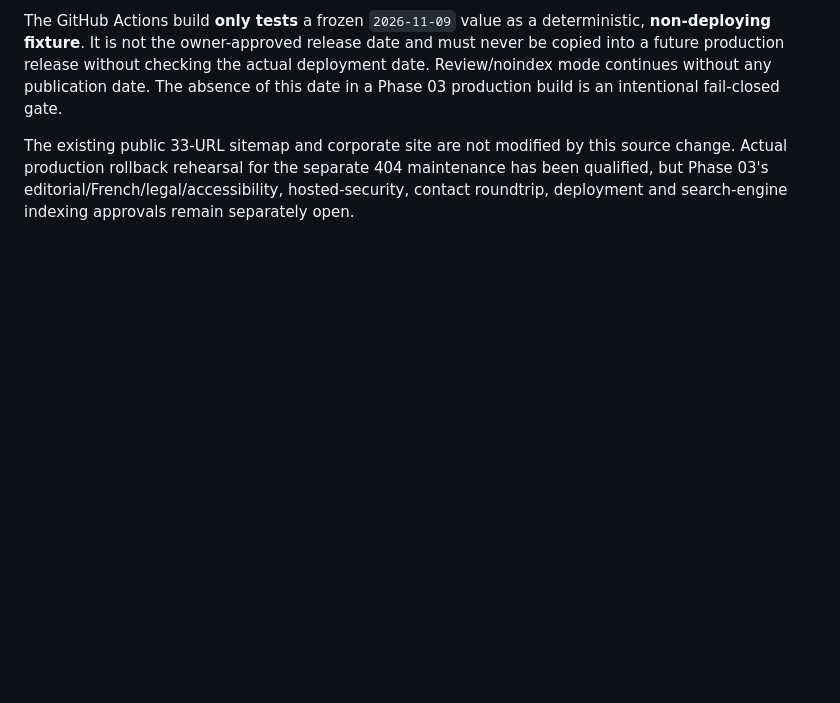
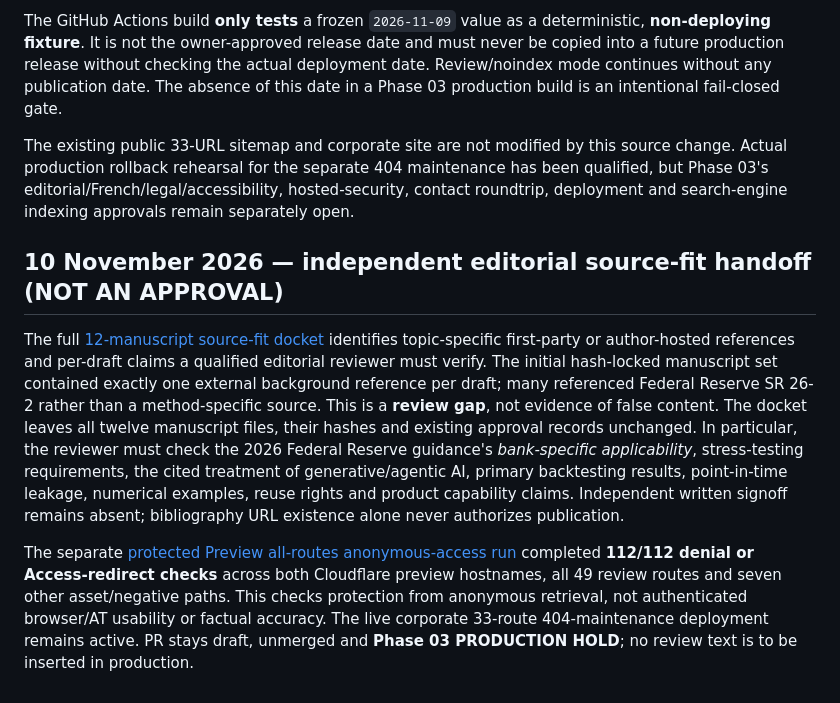
Before and after one commit to evansmusitu/evansmusitu.github.io, a Markdown page: corporate/PHASE03_GLOBAL_DISCOVERY_EXECUTION.md, the part around the change. Rendered like a GitHub page; blank space fills up the shorter version.

Commit message:
docs(seo): cite 12-article source-specific editorial reviewer docket and 112 protected preview denial checks

```diff
--- a/corporate/PHASE03_GLOBAL_DISCOVERY_EXECUTION.md
+++ b/corporate/PHASE03_GLOBAL_DISCOVERY_EXECUTION.md
@@ -103,3 +103,10 @@ The date must be a valid ISO calendar date **on or after owner approval**. When
 The GitHub Actions build **only tests** a frozen `2026-11-09` value as a deterministic, **non-deploying fixture**. It is not the owner-approved release date and must never be copied into a future production release without checking the actual deployment date. Review/noindex mode continues without any publication date. The absence of this date in a Phase 03 production build is an intentional fail-closed gate.
 
 The existing public 33-URL sitemap and corporate site are not modified by this source change. Actual production rollback rehearsal for the separate 404 maintenance has been qualified, but Phase 03's editorial/French/legal/accessibility, hosted-security, contact roundtrip, deployment and search-engine indexing approvals remain separately open.
+
+
+## 10 November 2026 — independent editorial source-fit handoff (NOT AN APPROVAL)
+
+The full [12-manuscript source-fit docket](editorial/PHASE03_SOURCE_SPECIFIC_REVIEW_DOCKET_20261110.md) identifies topic-specific first-party or author-hosted references and per-draft claims a qualified editorial reviewer must verify. The initial hash-locked manuscript set contained exactly one external background reference per draft; many referenced Federal Reserve SR 26-2 rather than a method-specific source. This is a **review gap**, not evidence of false content. The docket leaves all twelve manuscript files, their hashes and existing approval records unchanged. In particular, the reviewer must check the 2026 Federal Reserve guidance's *bank-specific applicability*, stress-testing requirements, the cited treatment of generative/agentic AI, primary backtesting results, point-in-time leakage, numerical examples, reuse rights and product capability claims. Independent written signoff remains absent; bibliography URL existence alone never authorizes publication.
+
+The separate [protected Preview all-routes anonymous-access run](https://github.com/evansmusitu/mft-axiom-build/actions/runs/42708774611) completed **112/112 denial or Access-redirect checks** across both Cloudflare preview hostnames, all 49 review routes and seven other asset/negative paths. This checks protection from anonymous retrieval, not authenticated browser/AT usability or factual accuracy. The live corporate 33-route 404-maintenance deployment remains active. PR stays draft, unmerged and **Phase 03 PRODUCTION HOLD**; no review text is to be inserted in production.
```
